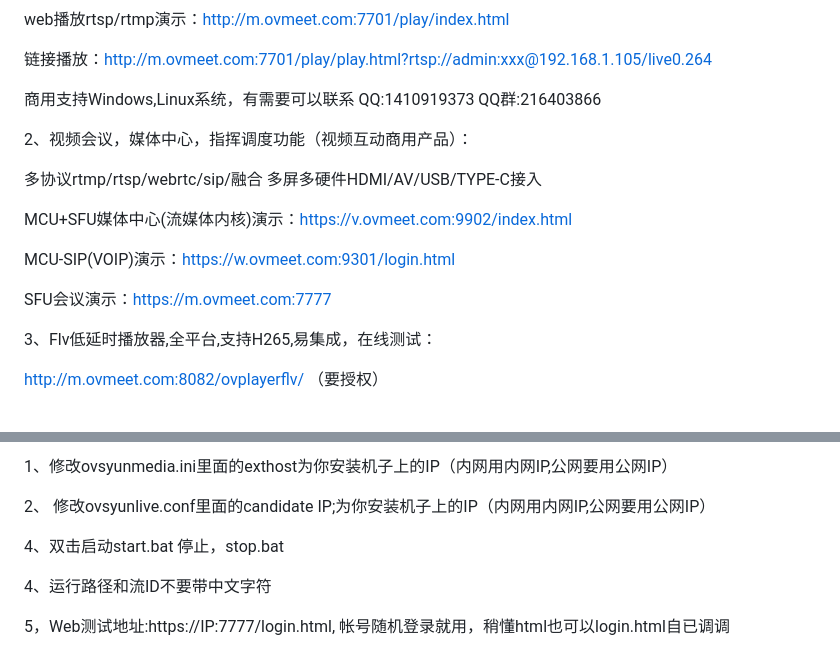
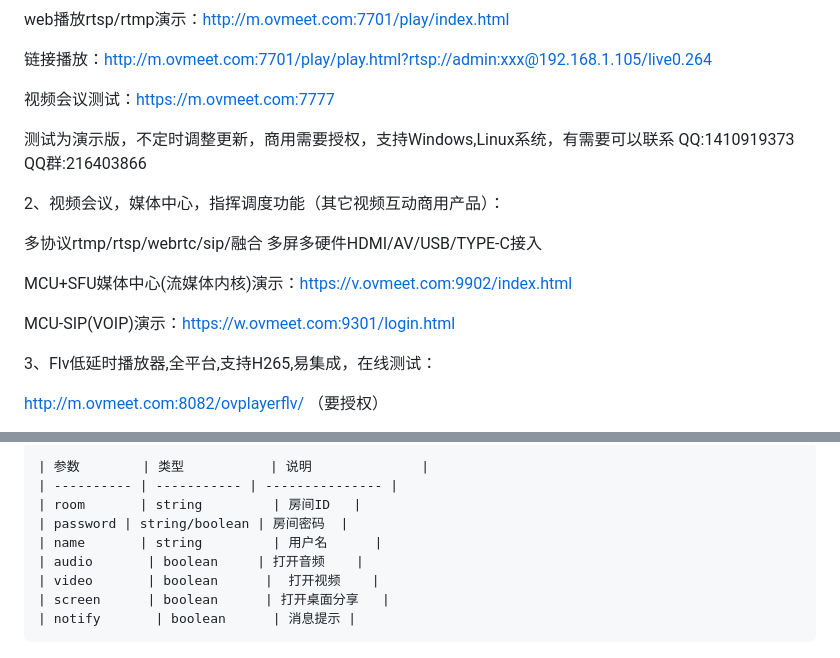
Before and after one commit to ccallcn/ovsyunlive, a Markdown page: README.md, 2 parts joined by grey strips. GitHub-like rendering.

Commit message:
更新说明

```diff
--- a/README.md
+++ b/README.md
@@ -21,17 +21,17 @@ web播放rtsp/rtmp演示：http://m.ovmeet.com:7701/play/index.html
 
 链接播放：http://m.ovmeet.com:7701/play/play.html?rtsp://admin:xxx@192.168.1.105/live0.264
 
-商用支持Windows,Linux系统，有需要可以联系 QQ:1410919373 QQ群:216403866
+视频会议测试：https://m.ovmeet.com:7777
 
-2、视频会议，媒体中心，指挥调度功能（视频互动商用产品）：
+测试为演示版，不定时调整更新，商用需要授权，支持Windows,Linux系统，有需要可以联系 QQ:1410919373 QQ群:216403866
+
+2、视频会议，媒体中心，指挥调度功能（其它视频互动商用产品）：
 
 多协议rtmp/rtsp/webrtc/sip/融合 多屏多硬件HDMI/AV/USB/TYPE-C接入
 
 MCU+SFU媒体中心(流媒体内核)演示：https://v.ovmeet.com:9902/index.html
 
 MCU-SIP(VOIP)演示：https://w.ovmeet.com:9301/login.html
-
-SFU会议演示：https://m.ovmeet.com:7777
 
 3、Flv低延时播放器,全平台,支持H265,易集成，在线测试：
 
@@ -116,13 +113,15 @@ ws-flv播放地址: ws://IP:7701/live/流id.flv
 
-1、修改ovsyunmedia.ini里面的exthost为你安装机子上的IP（内网用内网IP,公网要用公网IP）
+    | 参数        | 类型           | 说明              |
+    | ---------- | ----------- | --------------- |
+    | room       | string         | 房间ID   |
+    | password | string/boolean | 房间密码  |
+    | name       | string         | 用户名      |
+    | audio       | boolean     | 打开音频    |
+    | video       | boolean      |  打开视频    |
+    | screen      | boolean      | 打开桌面分享   |
+    | notify       | boolean      | 消息提示 |
 
-2、 修改ovsyunlive.conf里面的candidate IP;为你安装机子上的IP（内网用内网IP,公网要用公网IP）
 
-4、双击启动start.bat  停止，stop.bat
-
-4、运行路径和流ID不要带中文字符
-
-5，Web测试地址:https://IP:7777/login.html, 帐号随机登录就用，稍懂html也可以login.html自已调调
 <p align="center"><img src="https://github.com/ccallcn/ovsyunlive/raw/master/TIM截图20190519120755.png" /></p>
 <p align="center"><img src="https://github.com/ccallcn/ovsyunlive/raw/master/TIM截图20190519120849.png" /></p>
 <p align="center"><img src="https://github.com/ccallcn/ovsyunlive/raw/master/TIM截图20190519120935.png" /></p>
```
Also changed, not shown: other parts of README.md (+7 -10 lines).
